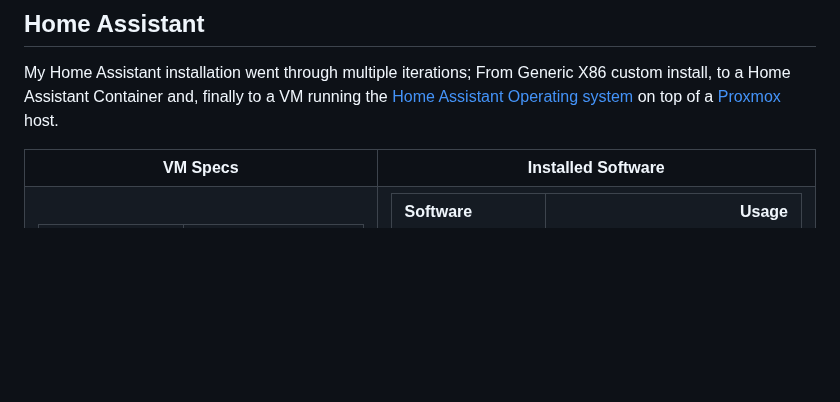
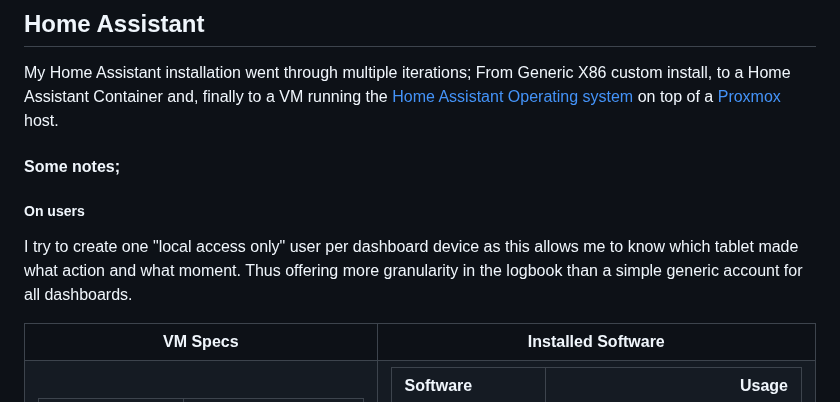
Before and after one commit to maxi1134/Home-Assistant-Config, a Markdown page: documentation/software.md, the part around one of its changes. Rendered like a GitHub page; blank space fills up the shorter version.

```diff
--- a/documentation/software.md
+++ b/documentation/software.md
@@ -6,6 +6,11 @@ Here you will find different informations regarding the various systems that I r
 
 My Home Assistant installation went through multiple iterations;
 From Generic X86 custom install, to a Home Assistant Container and, finally to a VM running the [Home Assistant Operating system](https://www.home-assistant.io/installation/generic-x86-64#install-home-assistant-operating-system) on top of a [Proxmox](https://www.proxmox.com/en/) host.
+
+#### Some notes;
+
+##### On users
+I try to create one "local access only" user per dashboard device as this allows me to know which tablet made what action and what moment. Thus offering more granularity in the logbook than a simple generic account for all dashboards.
 
 <table>
 <tr><th> VM Specs </th><th> Installed Software </th></tr>
```
Also changed, not shown: other parts of documentation/software.md (+34 -1 lines).
